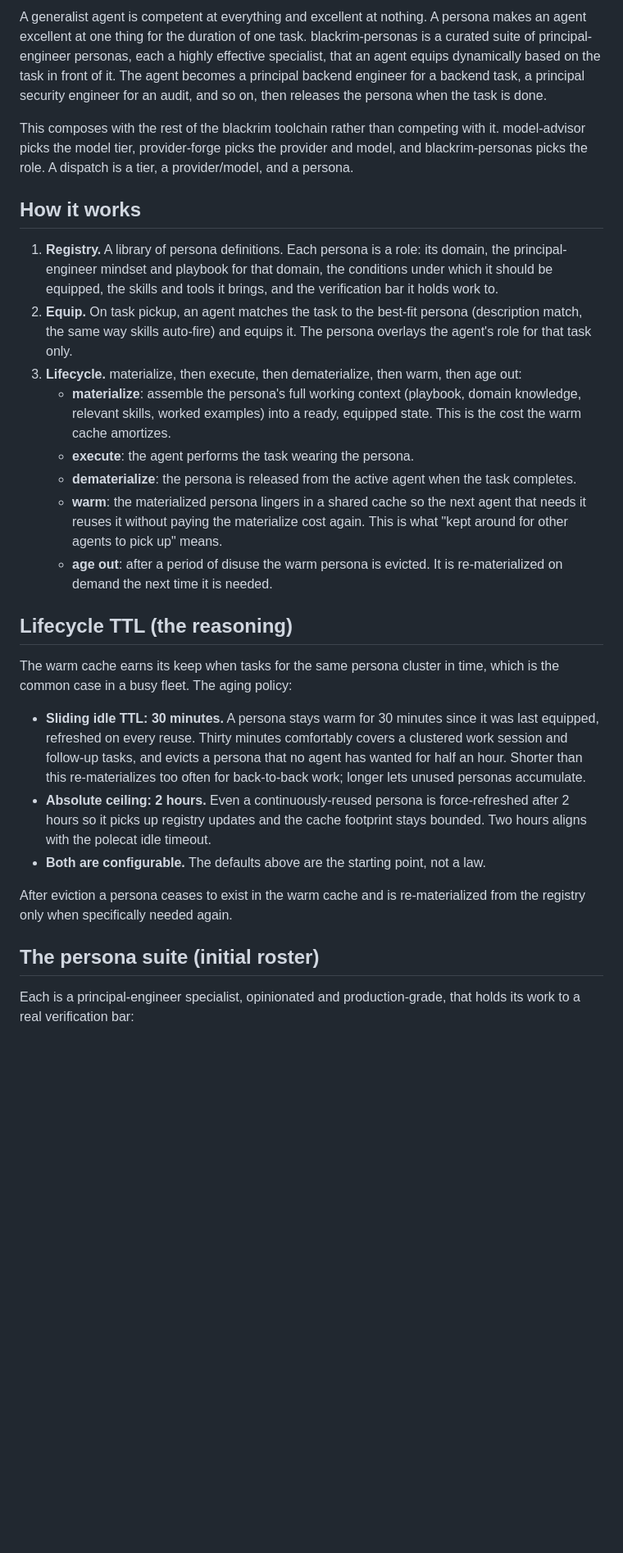
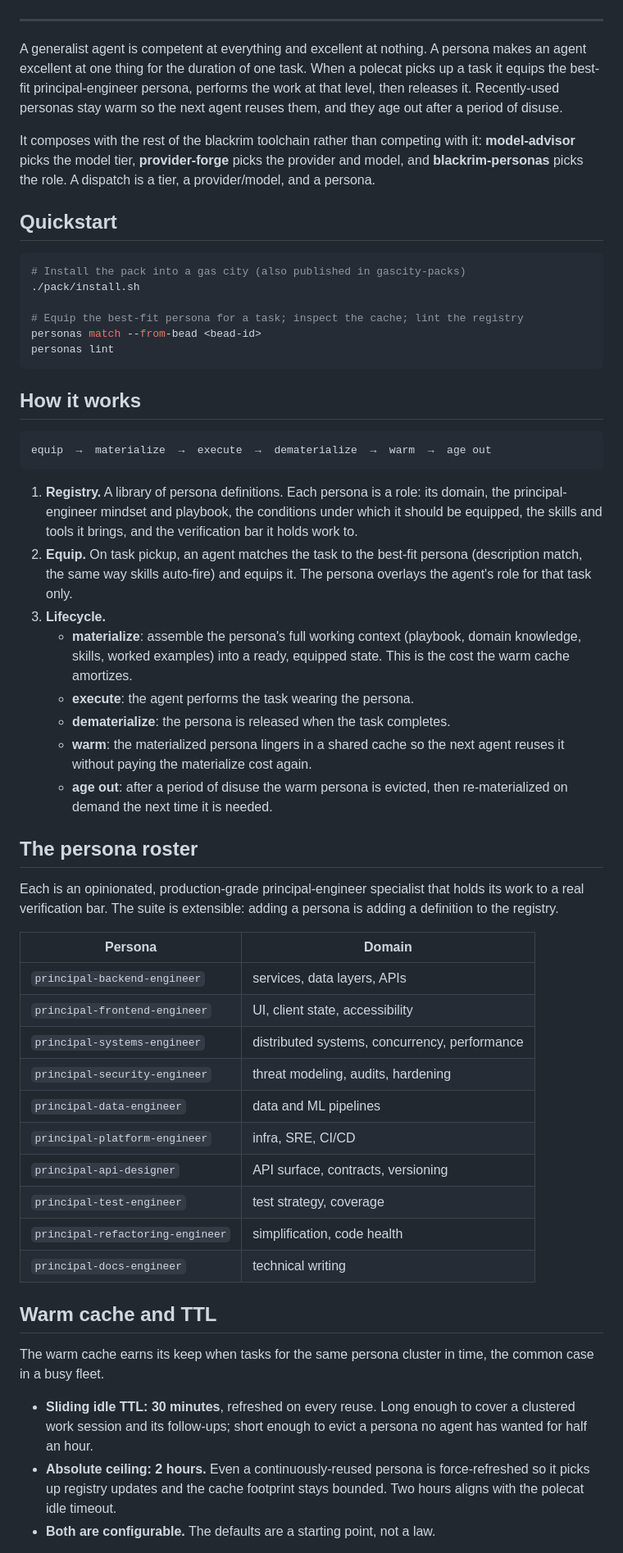
Before and after one commit to jsgerman-oss/blackrim-personas, a Markdown page: README.md, the part around one of its changes. Shown at 82% size. Drawn GitHub-style; blank space fills up the shorter version.

Commit message:
docs: beautify README (header + badges, quickstart, roster table, lifecycle flow, links)
Co-Authored-By: Claude Opus 4.8 (1M context) <noreply@anthropic.com>

````diff
--- a/README.md
+++ b/README.md
@@ -8,30 +13,60 @@ A dynamic persona system for agent fleets. When a polecat picks up a task, it eq
 
-A generalist agent is competent at everything and excellent at nothing. A persona makes an agent excellent at one thing for the duration of one task. blackrim-personas is a curated suite of principal-engineer personas, each a highly effective specialist, that an agent equips dynamically based on the task in front of it. The agent becomes a principal backend engineer for a backend task, a principal security engineer for an audit, and so on, then releases the persona when the task is done.
+</div>
 
-This composes with the rest of the blackrim toolchain rather than competing with it. model-advisor picks the model tier, provider-forge picks the provider and model, and blackrim-personas picks the role. A dispatch is a tier, a provider/model, and a persona.
+---
+
+A generalist agent is competent at everything and excellent at nothing. A persona makes an agent excellent at one thing for the duration of one task. When a polecat picks up a task it equips the best-fit principal-engineer persona, performs the work at that level, then releases it. Recently-used personas stay warm so the next agent reuses them, and they age out after a period of disuse.
+
+It composes with the rest of the blackrim toolchain rather than competing with it: **model-advisor** picks the model tier, **provider-forge** picks the provider and model, and **blackrim-personas** picks the role. A dispatch is a tier, a provider/model, and a persona.
+
+## Quickstart
+
+```bash
+# Install the pack into a gas city (also published in gascity-packs)
+./pack/install.sh
+
+# Equip the best-fit persona for a task; inspect the cache; lint the registry
+personas match --from-bead <bead-id>
+personas lint
+```
 
 ## How it works
 
-1. **Registry.** A library of persona definitions. Each persona is a role: its domain, the principal-engineer mindset and playbook for that domain, the conditions under which it should be equipped, the skills and tools it brings, and the verification bar it holds work to.
+```
+equip  →  materialize  →  execute  →  dematerialize  →  warm  →  age out
+```
+
+1. **Registry.** A library of persona definitions. Each persona is a role: its domain, the principal-engineer mindset and playbook, the conditions under which it should be equipped, the skills and tools it brings, and the verification bar it holds work to.
 2. **Equip.** On task pickup, an agent matches the task to the best-fit persona (description match, the same way skills auto-fire) and equips it. The persona overlays the agent's role for that task only.
-3. **Lifecycle.** materialize, then execute, then dematerialize, then warm, then age out:
-   - **materialize**: assemble the persona's full working context (playbook, domain knowledge, relevant skills, worked examples) into a ready, equipped state. This is the cost the warm cache amortizes.
+3. **Lifecycle.**
+   - **materialize**: assemble the persona's full working context (playbook, domain knowledge, skills, worked examples) into a ready, equipped state. This is the cost the warm cache amortizes.
    - **execute**: the agent performs the task wearing the persona.
-   - **dematerialize**: the persona is released from the active agent when the task completes.
-   - **warm**: the materialized persona lingers in a shared cache so the next agent that needs it reuses it without paying the materialize cost again. This is what "kept around for other agents to pick up" means.
-   - **age out**: after a period of disuse the warm persona is evicted. It is re-materialized on demand the next time it is needed.
+   - **dematerialize**: the persona is released when the task completes.
+   - **warm**: the materialized persona lingers in a shared cache so the next agent reuses it without paying the materialize cost again.
+   - **age out**: after a period of disuse the warm persona is evicted, then re-materialized on demand the next time it is needed.
 
-## Lifecycle TTL (the reasoning)
+## The persona roster
 
-The warm cache earns its keep when tasks for the same persona cluster in time, which is the common case in a busy fleet. The aging policy:
+Each is an opinionated, production-grade principal-engineer specialist that holds its work to a real verification bar. The suite is extensible: adding a persona is adding a definition to the registry.
 
-- **Sliding idle TTL: 30 minutes.** A persona stays warm for 30 minutes since it was last equipped, refreshed on every reuse. Thirty minutes comfortably covers a clustered work session and follow-up tasks, and evicts a persona that no agent has wanted for half an hour. Shorter than this re-materializes too often for back-to-back work; longer lets unused personas accumulate.
-- **Absolute ceiling: 2 hours.** Even a continuously-reused persona is force-refreshed after 2 hours so it picks up registry updates and the cache footprint stays bounded. Two hours aligns with the polecat idle timeout.
-- **Both are configurable.** The defaults above are the starting point, not a law.
+| Persona | Domain |
+|---|---|
+| `principal-backend-engineer` | services, data layers, APIs |
+| `principal-frontend-engineer` | UI, client state, accessibility |
+| `principal-systems-engineer` | distributed systems, concurrency, performance |
+| `principal-security-engineer` | threat modeling, audits, hardening |
+| `principal-data-engineer` | data and ML pipelines |
+| `principal-platform-engineer` | infra, SRE, CI/CD |
+| `principal-api-designer` | API surface, contracts, versioning |
+| `principal-test-engineer` | test strategy, coverage |
+| `principal-refactoring-engineer` | simplification, code health |
+| `principal-docs-engineer` | technical writing |
 
-After eviction a persona ceases to exist in the warm cache and is re-materialized from the registry only when specifically needed again.
+## Warm cache and TTL
 
-## The persona suite (initial roster)
+The warm cache earns its keep when tasks for the same persona cluster in time, the common case in a busy fleet.
 
-Each is a principal-engineer specialist, opinionated and production-grade, that holds its work to a real verification bar:
+- **Sliding idle TTL: 30 minutes**, refreshed on every reuse. Long enough to cover a clustered work session and its follow-ups; short enough to evict a persona no agent has wanted for half an hour.
+- **Absolute ceiling: 2 hours.** Even a continuously-reused persona is force-refreshed so it picks up registry updates and the cache footprint stays bounded. Two hours aligns with the polecat idle timeout.
+- **Both are configurable.** The defaults are a starting point, not a law.
 
````
Also changed, not shown: other parts of README.md (+19 -17 lines).
